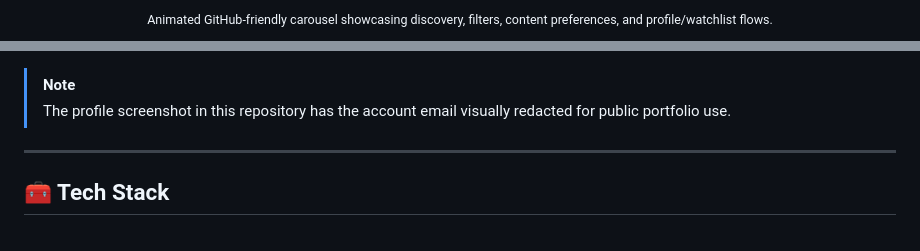
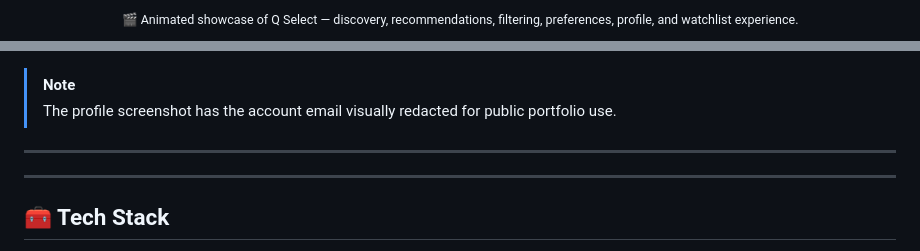
Before and after one commit to Ahmadali-dev375/Flutter-Entertainment-Discovery-App, a Markdown page: README.md, 2 parts joined by grey strips. GitHub-like rendering.

Commit message:
Revise app showcase and tech stack details in README
Updated the app showcase section with new images and descriptions, improved formatting, and corrected alt text for accessibility.

```diff
--- a/README.md
+++ b/README.md
@@ -37,6 +41,9 @@
 </p>
 
 <p align="center">
-  <sub>Animated GitHub-friendly carousel showcasing discovery, filters, content preferences, and profile/watchlist flows.</sub>
+  <sub>
+    🎬 Animated showcase of Q Select — discovery, recommendations,
+    filtering, preferences, profile, and watchlist experience.
+  </sub>
 </p>
 
@@ -74,6 +97,7 @@
 > [!NOTE]
-> The profile screenshot in this repository has the account email visually redacted for public portfolio use.
+> The profile screenshot has the account email visually redacted for public portfolio use.
 
+---
 ---
 
 ## 🧰 Tech Stack
```
Also changed, not shown: other parts of README.md (+36 -16 lines).
